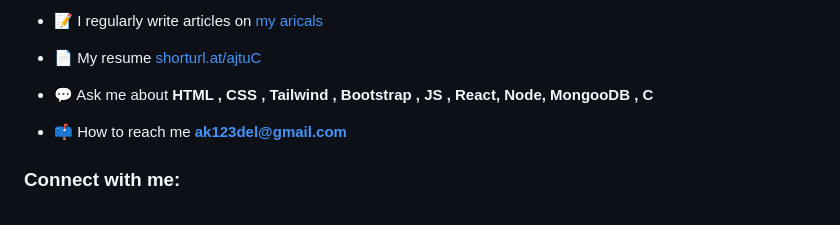
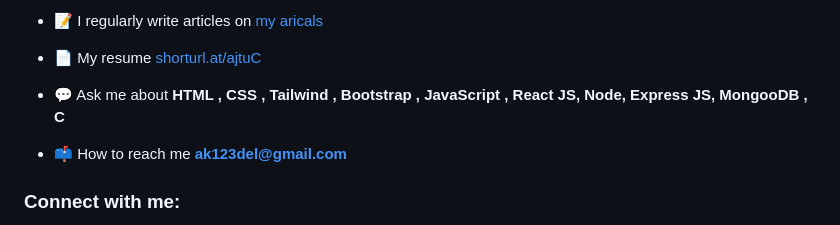
Before and after one commit to amarjeetk123/amarjeet123, a Markdown page: README.md, the part around the change. Drawn GitHub-style.

Commit message:
some modifications are done

```diff
--- a/README.md
+++ b/README.md
@@ -15,7 +15,7 @@
 
 - 📄 My resume [shorturl.at/ajtuC](https://www.canva.com/design/DAFTxmgPRHU/Qnv5IVt5tCfx2bOV2xjNJg/view?utm_content=DAFTxmgPRHU&utm_campaign=designshare&utm_medium=link2&utm_source=sharebutton)
 
-- 💬 Ask me about **HTML , CSS , Tailwind , Bootstrap , JS , React, Node, MongooDB , C**
+- 💬 Ask me about **HTML , CSS , Tailwind , Bootstrap , JavaScript , React JS, Node, Express JS, MongooDB , C**
 
 - 📫 How to reach me **ak123del@gmail.com**
 
```
